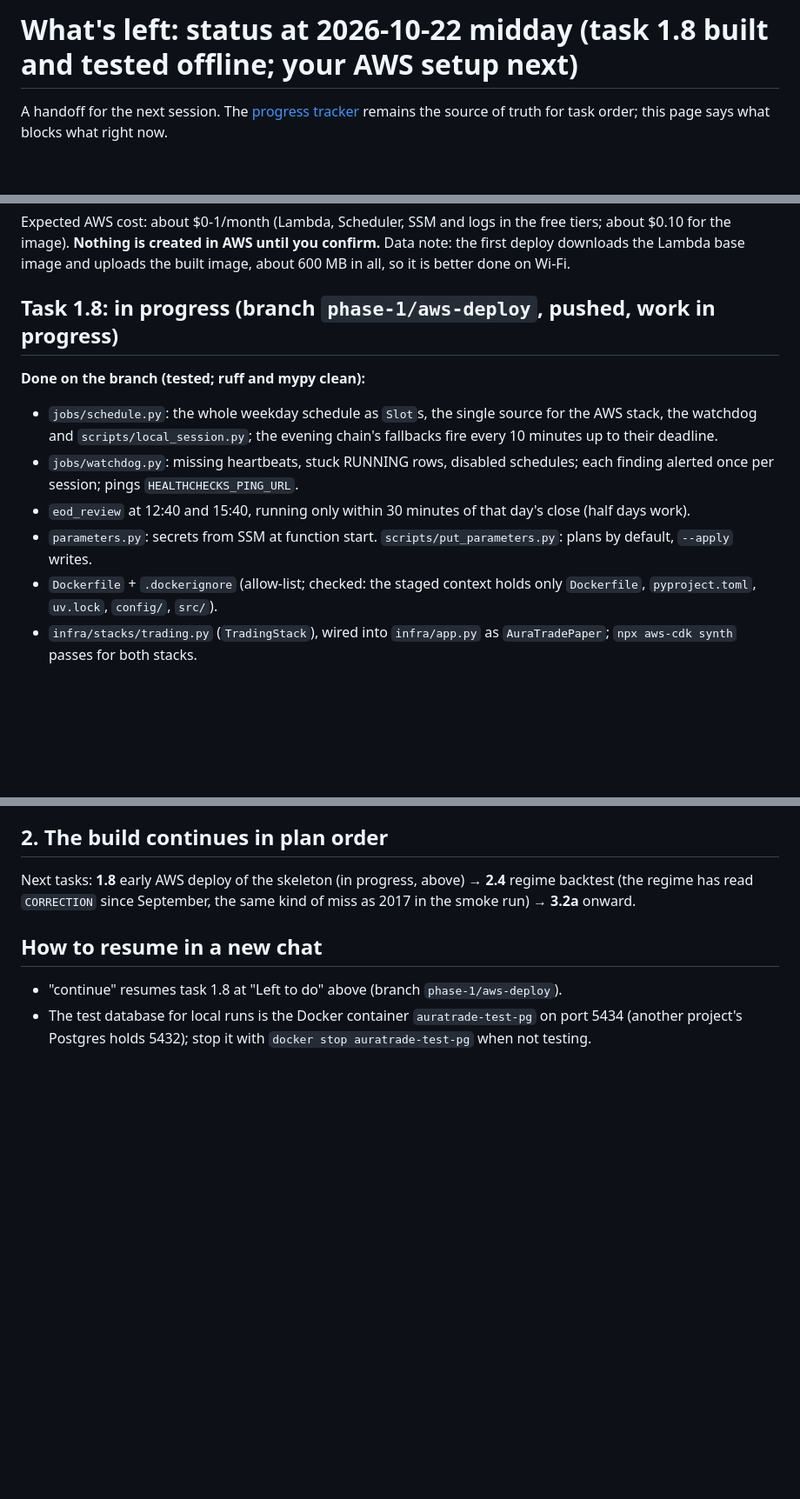
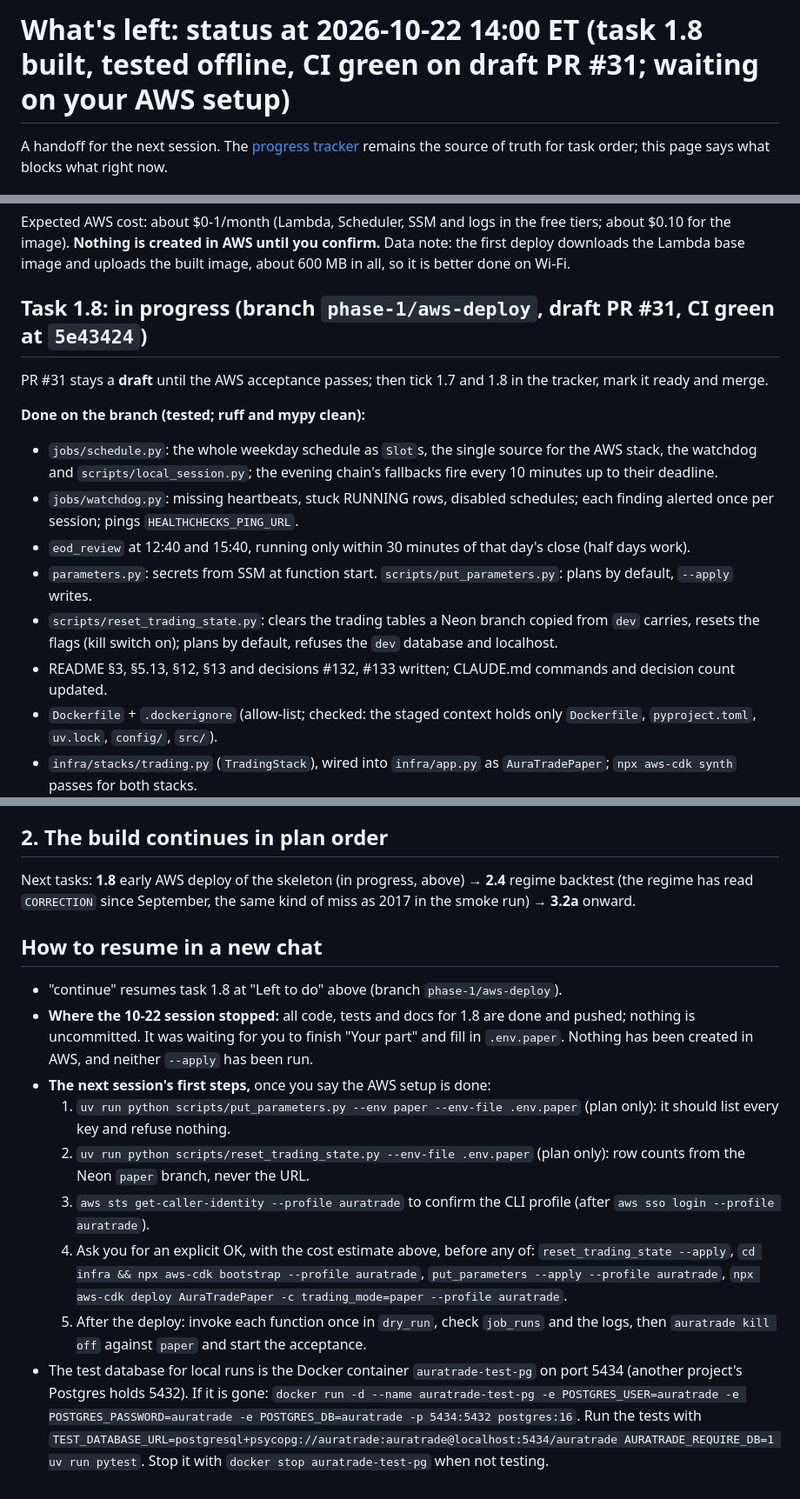
Before and after one commit to Dima252/AuraTrade, a Markdown page: docs/next-steps.md, 3 parts joined by grey strips. Shown at 87% size. Rendered like a GitHub page; blank space fills up the shorter version.

Commit message:
docs/next-steps.md: handoff at 14:00 ET, CI green, how to resume
Co-Authored-By: Claude Opus 5.5 <noreply@anthropic.com>

```diff
--- a/docs/next-steps.md
+++ b/docs/next-steps.md
@@ -1,4 +1,4 @@
-# What's left: status at 2026-10-22 midday (task 1.8 built and tested offline; your AWS setup next)
+# What's left: status at 2026-10-22 14:00 ET (task 1.8 built, tested offline, CI green on draft PR #31; waiting on your AWS setup)
 
 A handoff for the next session. The [progress tracker](execution-plan.md#progress-tracker) remains the source of truth for task order; this page says what blocks what right now.
 
@@ -26,13 +26,17 @@ Until AWS is live, the local scheduler keeps running as a bonus (nothing depends
 
 Expected AWS cost: about $0-1/month (Lambda, Scheduler, SSM and logs in the free tiers; about $0.10 for the image). **Nothing is created in AWS until you confirm.** Data note: the first deploy downloads the Lambda base image and uploads the built image, about 600 MB in all, so it is better done on Wi-Fi.
 
-## Task 1.8: in progress (branch `phase-1/aws-deploy`, pushed, work in progress)
+## Task 1.8: in progress (branch `phase-1/aws-deploy`, draft PR #31, CI green at `5e43424`)
+
+PR #31 stays a **draft** until the AWS acceptance passes; then tick 1.7 and 1.8 in the tracker, mark it ready and merge.
 
 **Done on the branch (tested; ruff and mypy clean):**
 - `jobs/schedule.py`: the whole weekday schedule as `Slot`s, the single source for the AWS stack, the watchdog and `scripts/local_session.py`; the evening chain's fallbacks fire every 10 minutes up to their deadline.
 - `jobs/watchdog.py`: missing heartbeats, stuck RUNNING rows, disabled schedules; each finding alerted once per session; pings `HEALTHCHECKS_PING_URL`.
 - `eod_review` at 12:40 and 15:40, running only within 30 minutes of that day's close (half days work).
 - `parameters.py`: secrets from SSM at function start. `scripts/put_parameters.py`: plans by default, `--apply` writes.
+- `scripts/reset_trading_state.py`: clears the trading tables a Neon branch copied from `dev` carries, resets the flags (kill switch on); plans by default, refuses the `dev` database and localhost.
+- README §3, §5.13, §12, §13 and decisions #132, #133 written; CLAUDE.md commands and decision count updated.
 - `Dockerfile` + `.dockerignore` (allow-list; checked: the staged context holds only `Dockerfile`, `pyproject.toml`, `uv.lock`, `config/`, `src/`).
 - `infra/stacks/trading.py` (`TradingStack`), wired into `infra/app.py` as `AuraTradePaper`; `npx aws-cdk synth` passes for both stacks.
 - Tests: schedule, watchdog (against the test Postgres), the `eod_review` window, SSM loading, `put_parameters`, the stack synthesized offline (handlers, `dry_run` default, `live` refused, retries, grants, schedules = slots).
@@ -56,4 +60,11 @@ Next tasks: **1.8** early AWS deploy of the skeleton (in progress, above) → **
 ## How to resume in a new chat
 
 - "continue" resumes task 1.8 at "Left to do" above (branch `phase-1/aws-deploy`).
-- The test database for local runs is the Docker container `auratrade-test-pg` on port 5434 (another project's Postgres holds 5432); stop it with `docker stop auratrade-test-pg` when not testing.
+- **Where the 10-22 session stopped:** all code, tests and docs for 1.8 are done and pushed; nothing is uncommitted. It was waiting for you to finish "Your part" and fill in `.env.paper`. Nothing has been created in AWS, and neither `--apply` has been run.
+- **The next session's first steps,** once you say the AWS setup is done:
+  1. `uv run python scripts/put_parameters.py --env paper --env-file .env.paper` (plan only): it should list every key and refuse nothing.
+  2. `uv run python scripts/reset_trading_state.py --env-file .env.paper` (plan only): row counts from the Neon `paper` branch, never the URL.
+  3. `aws sts get-caller-identity --profile auratrade` to confirm the CLI profile (after `aws sso login --profile auratrade`).
+  4. Ask you for an explicit OK, with the cost estimate above, before any of: `reset_trading_state --apply`, `cd infra && npx aws-cdk bootstrap --profile auratrade`, `put_parameters --apply --profile auratrade`, `npx aws-cdk deploy AuraTradePaper -c trading_mode=paper --profile auratrade`.
+  5. After the deploy: invoke each function once in `dry_run`, check `job_runs` and the logs, then `auratrade kill off` against `paper` and start the acceptance.
+- The test database for local runs is the Docker container `auratrade-test-pg` on port 5434 (another project's Postgres holds 5432). If it is gone: `docker run -d --name auratrade-test-pg -e POSTGRES_USER=auratrade -e POSTGRES_PASSWORD=auratrade -e POSTGRES_DB=auratrade -p 5434:5432 postgres:16`. Run the tests with `TEST_DATABASE_URL=postgresql+psycopg://auratrade:auratrade@localhost:5434/auratrade AURATRADE_REQUIRE_DB=1 uv run pytest`. Stop it with `docker stop auratrade-test-pg` when not testing.
```
Also changed, not shown: other parts of docs/next-steps.md (+1 -1 lines).
